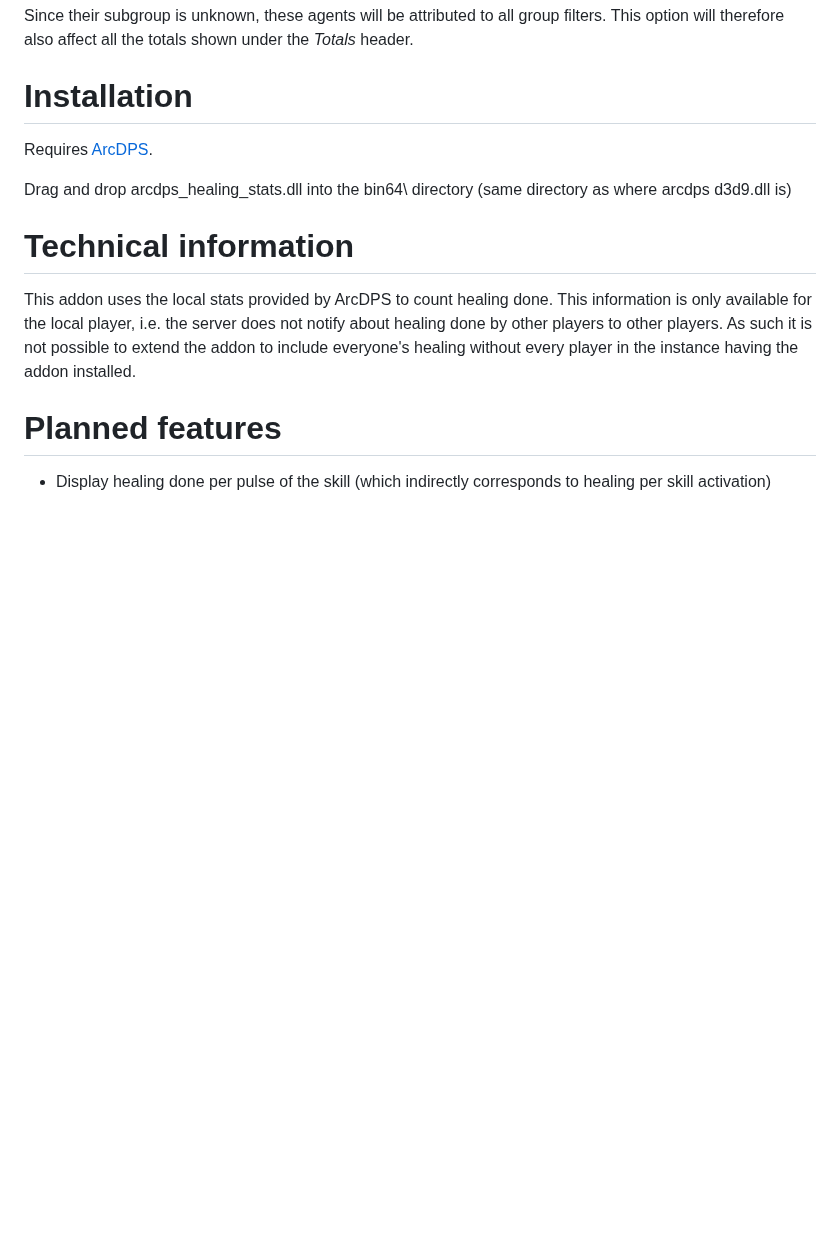
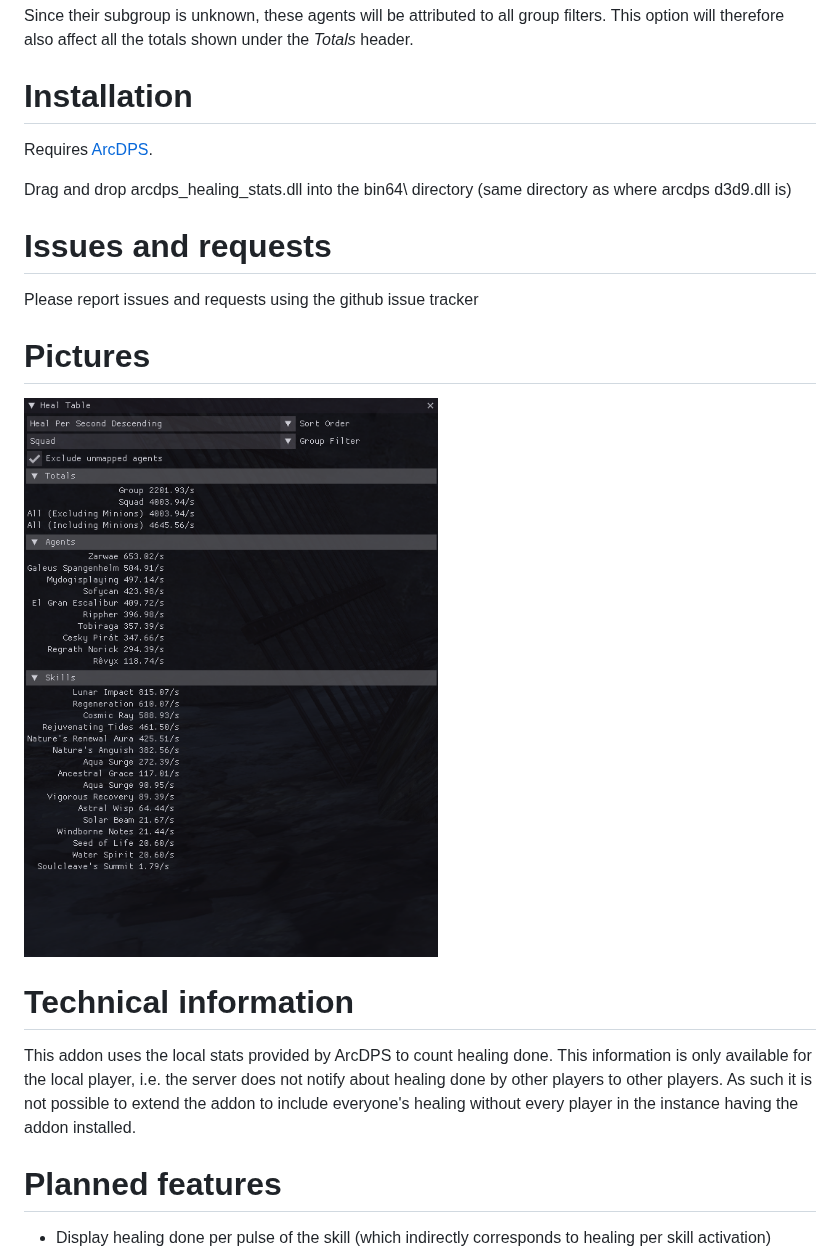
Before and after one commit to Krappa322/arcdps_healing_stats, a Markdown page: README.md, the part around the change. Rendered like a GitHub page; pictures changed too: Example.png (added); blank space fills up the shorter version.

Commit message:
Add example picture to README

```diff
--- a/README.md
+++ b/README.md
@@ -21,6 +21,12 @@ Requires [ArcDPS](https://www.deltaconnected.com/arcdps/).
 
 Drag and drop arcdps_healing_stats.dll into the bin64\ directory (same directory as where arcdps d3d9.dll is)
 
+# Issues and requests
+Please report issues and requests using the github issue tracker
+
+# Pictures
+![Example](./Example.png)
+
 # Technical information
 This addon uses the local stats provided by ArcDPS to count healing done. This information is only available for the local player, i.e. the server does not notify about healing done by other players to other players. As such it is not possible to extend the addon to include everyone's healing without every player in the instance having the addon installed.
 
```
